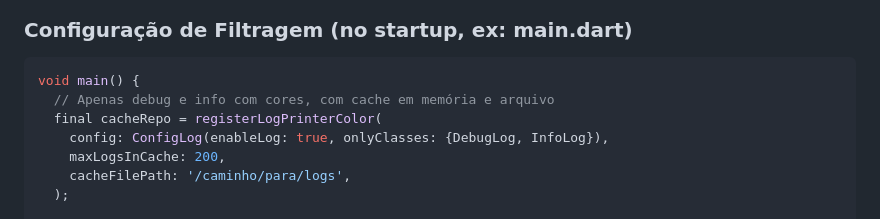
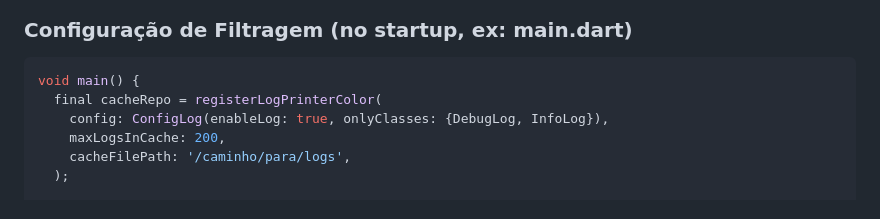
Before and after one commit to saulogatti/log_custom_printer, a Markdown page: .github/copilot-instructions.md, the part around the change. GitHub-like rendering.

Commit message:
Update .github/copilot-instructions.md
Co-authored-by: gemini-code-assist[bot] <176961590+gemini-code-assist[bot]@users.noreply.github.com>

````diff
--- a/.github/copilot-instructions.md
+++ b/.github/copilot-instructions.md
@@ -95,7 +95,6 @@ class MinhaFeature with LoggerClassMixin {
 ### Configuração de Filtragem (no startup, ex: main.dart)
 ```dart
 void main() {
-  // Apenas debug e info com cores, com cache em memória e arquivo
   final cacheRepo = registerLogPrinterColor(
     config: ConfigLog(enableLog: true, onlyClasses: {DebugLog, InfoLog}),
     maxLogsInCache: 200,
````
